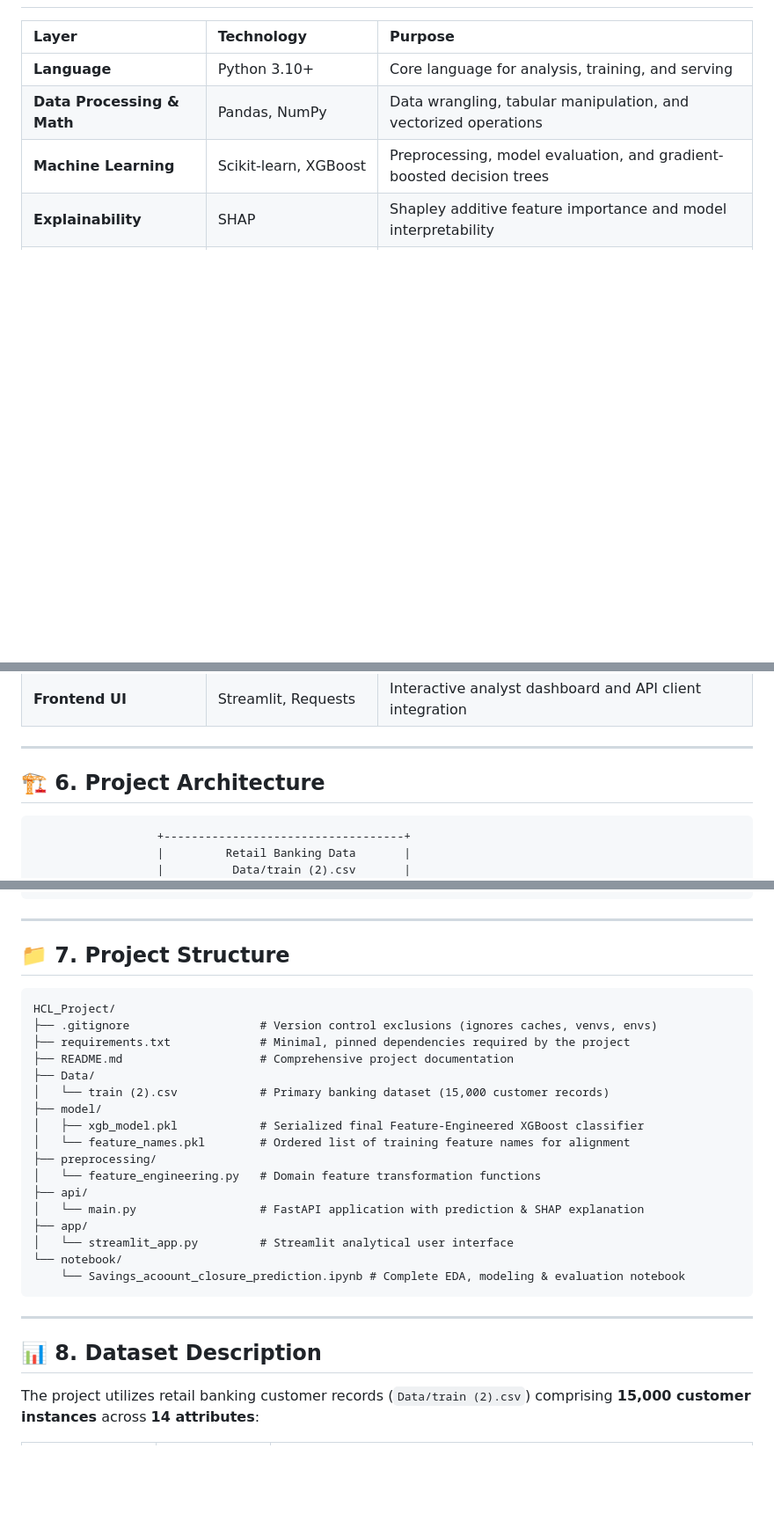
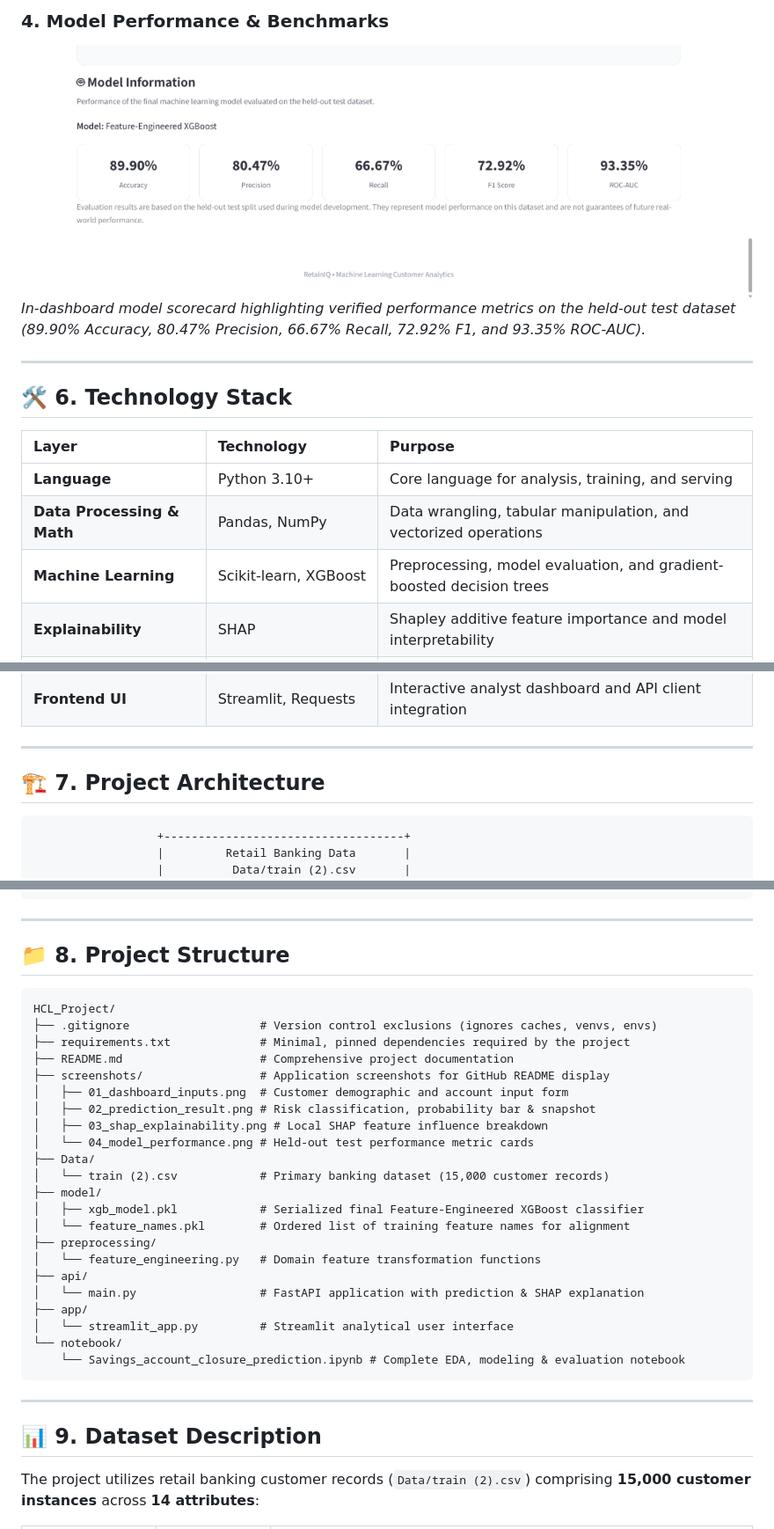
Before and after one commit to Armash-Sidd/RetainIQ, a Markdown page: README.md, 3 parts joined by grey strips. Shown at 88% size. Drawn GitHub-style; pictures changed too: screenshots/04_model_performance.png (added); blank space fills up the shorter version.

````diff
--- a/README.md
+++ b/README.md
@@ -51,3 +66,10 @@ Traditional rule-based retention methods or retrospective exit interviews identi
+### 4. Model Performance & Benchmarks
+![Model Performance](screenshots/04_model_performance.png)
+*In-dashboard model scorecard highlighting verified performance metrics on the held-out test dataset (89.90% Accuracy, 80.47% Precision, 66.67% Recall, 72.92% F1, and 93.35% ROC-AUC).*
+
+---
+
+## 🛠️ 6. Technology Stack
 
 | Layer | Technology | Purpose |
 | :--- | :--- | :--- |
@@ -62,7 +84,7 @@ Traditional rule-based retention methods or retrospective exit interviews identi
 
 ---
 
-## 🏗️ 6. Project Architecture
+## 🏗️ 7. Project Architecture
 
 ```
                   +-----------------------------------+
@@ -109,13 +131,18 @@ Traditional rule-based retention methods or retrospective exit interviews identi
 
 ---
 
-## 📁 7. Project Structure
+## 📁 8. Project Structure
 
 ```text
 HCL_Project/
 ├── .gitignore                   # Version control exclusions (ignores caches, venvs, envs)
 ├── requirements.txt             # Minimal, pinned dependencies required by the project
 ├── README.md                    # Comprehensive project documentation
+├── screenshots/                 # Application screenshots for GitHub README display
+│   ├── 01_dashboard_inputs.png  # Customer demographic and account input form
+│   ├── 02_prediction_result.png # Risk classification, probability bar & snapshot
+│   ├── 03_shap_explainability.png # Local SHAP feature influence breakdown
+│   └── 04_model_performance.png # Held-out test performance metric cards
 ├── Data/
 │   └── train (2).csv            # Primary banking dataset (15,000 customer records)
 ├── model/
@@ -128,12 +155,12 @@ HCL_Project/
 ├── app/
 │   └── streamlit_app.py         # Streamlit analytical user interface
 └── notebook/
-    └── Savings_acoount_closure_prediction.ipynb # Complete EDA, modeling & evaluation notebook
+    └── Savings_account_closure_prediction.ipynb # Complete EDA, modeling & evaluation notebook
 ```
 
 ---
 
-## 📊 8. Dataset Description
+## 📊 9. Dataset Description
 
 The project utilizes retail banking customer records (`Data/train (2).csv`) comprising **15,000 customer instances** across **14 attributes**:
 
````
Also changed, not shown: other parts of README.md (+30 -15 lines), screenshots/01_dashboard_inputs.png (added), screenshots/02_prediction_result.png (added), screenshots/03_shap_explainability.png (added).
